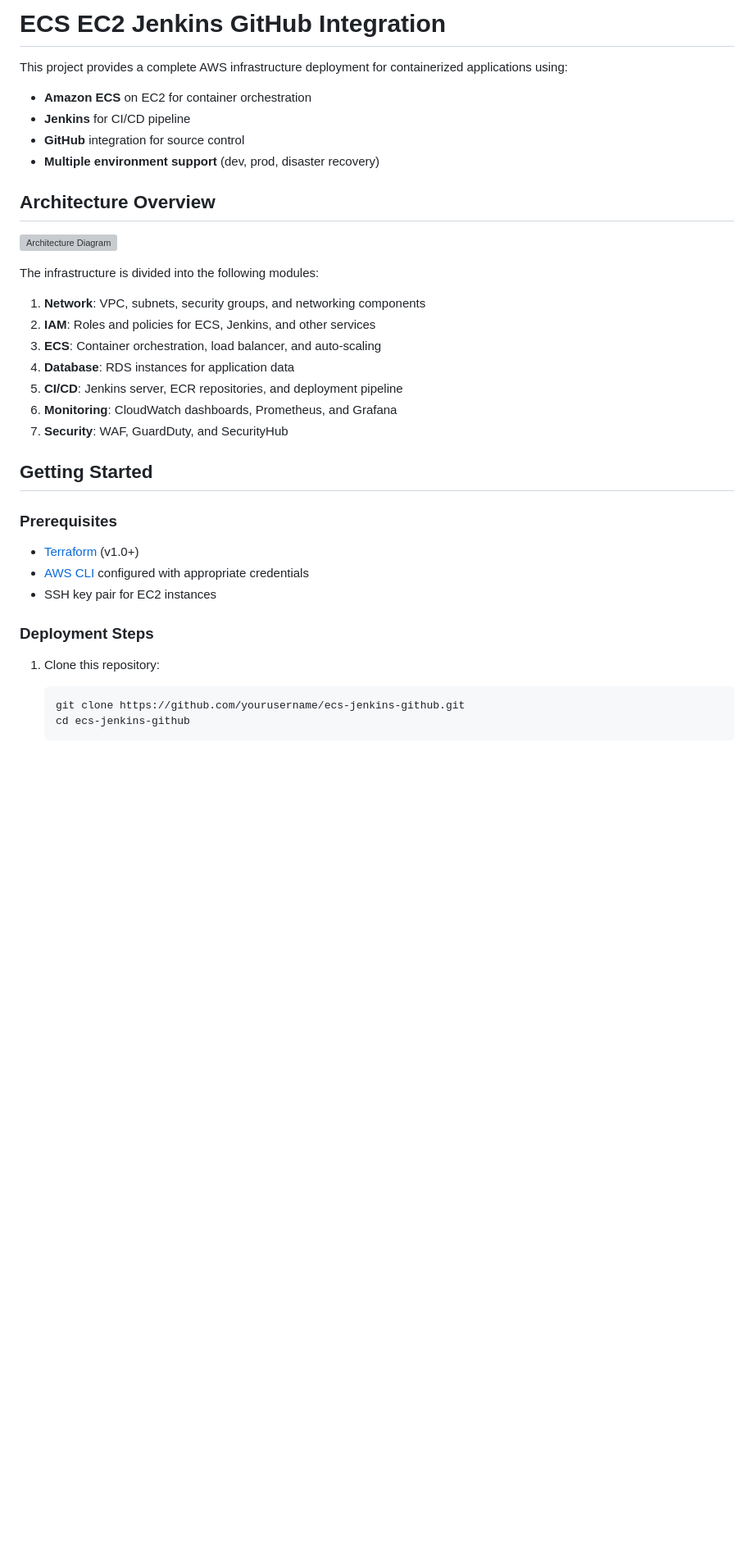
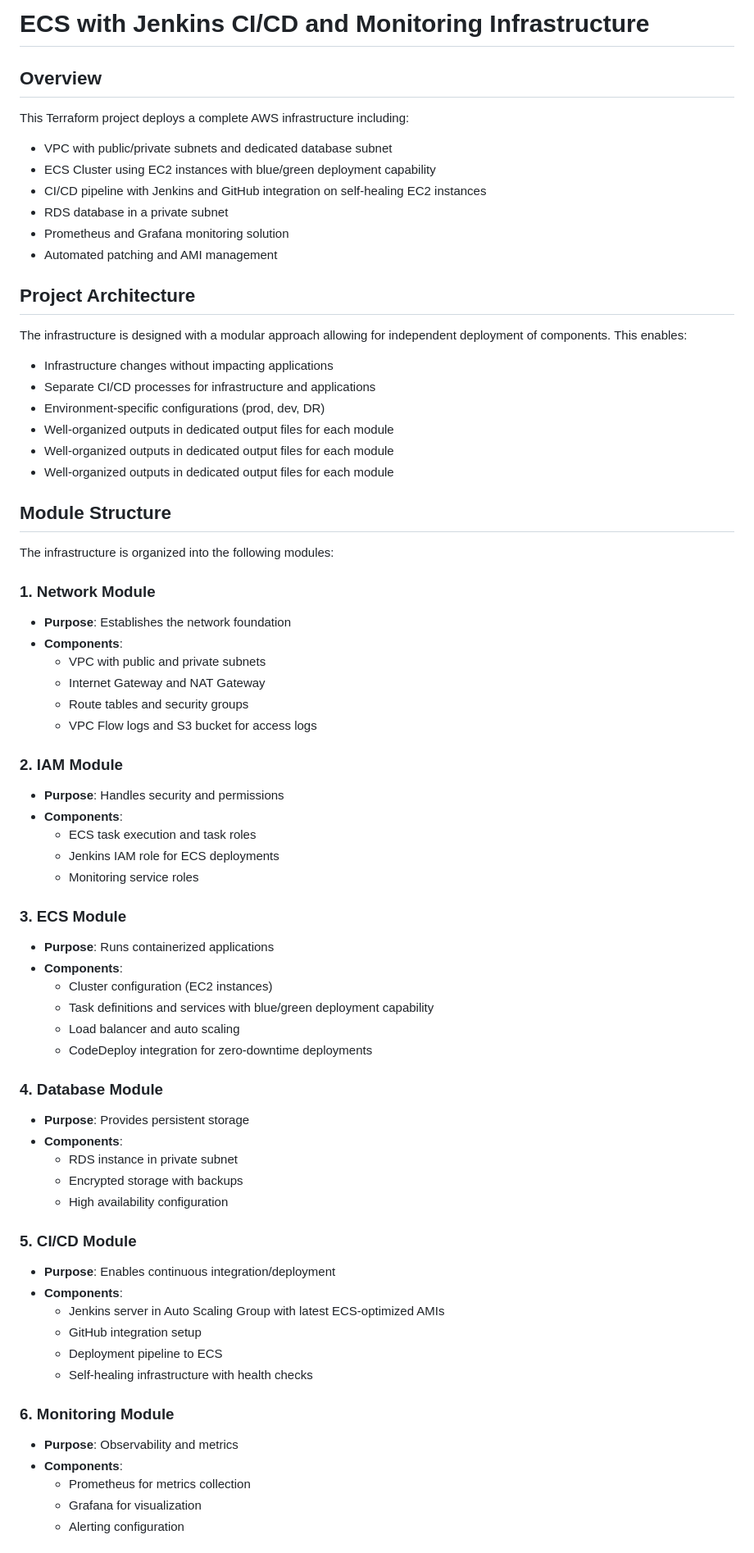
Before and after one commit to jimmy622001/ECS_EC2_Jenkins_Git, a Markdown page: README.md, the part around the change printed below. Shown: that part at 82% size. Drawn GitHub-style; blank space fills up the shorter version; grey boxes are pictures that could not be loaded.

Commit message:
Updated README file and moved outputs to their own files

````diff
--- a/README.md
+++ b/README.md
@@ -1,40 +1,71 @@
-# ECS EC2 Jenkins GitHub Integration
+# ECS with Jenkins CI/CD and Monitoring Infrastructure
 
-This project provides a complete AWS infrastructure deployment for containerized applications using:
+## Overview
 
-- **Amazon ECS** on EC2 for container orchestration
-- **Jenkins** for CI/CD pipeline
-- **GitHub** integration for source control
-- **Multiple environment support** (dev, prod, disaster recovery)
+This Terraform project deploys a complete AWS infrastructure including:
+- VPC with public/private subnets and dedicated database subnet
+- ECS Cluster using EC2 instances with blue/green deployment capability
+- CI/CD pipeline with Jenkins and GitHub integration on self-healing EC2 instances
+- RDS database in a private subnet
+- Prometheus and Grafana monitoring solution
+- Automated patching and AMI management
 
-## Architecture Overview
+## Project Architecture
 
-![Architecture Diagram](docs/architecture.png)
+The infrastructure is designed with a modular approach allowing for independent deployment of components. This enables:
+- Infrastructure changes without impacting applications
+- Separate CI/CD processes for infrastructure and applications
+- Environment-specific configurations (prod, dev, DR)
+- Well-organized outputs in dedicated output files for each module
+- Well-organized outputs in dedicated output files for each module
+- Well-organized outputs in dedicated output files for each module
 
-The infrastructure is divided into the following modules:
+## Module Structure
 
-1. **Network**: VPC, subnets, security groups, and networking components
-2. **IAM**: Roles and policies for ECS, Jenkins, and other services
-3. **ECS**: Container orchestration, load balancer, and auto-scaling
-4. **Database**: RDS instances for application data
-5. **CI/CD**: Jenkins server, ECR repositories, and deployment pipeline
-6. **Monitoring**: CloudWatch dashboards, Prometheus, and Grafana
-7. **Security**: WAF, GuardDuty, and SecurityHub
+The infrastructure is organized into the following modules:
 
-## Getting Started
+### 1. Network Module
+- **Purpose**: Establishes the network foundation
+- **Components**:
+    - VPC with public and private subnets
+    - Internet Gateway and NAT Gateway
+    - Route tables and security groups
+    - VPC Flow logs and S3 bucket for access logs
 
-### Prerequisites
+### 2. IAM Module
+- **Purpose**: Handles security and permissions
+- **Components**:
+    - ECS task execution and task roles
+    - Jenkins IAM role for ECS deployments
+    - Monitoring service roles
 
-- [Terraform](https://www.terraform.io/downloads.html) (v1.0+)
-- [AWS CLI](https://aws.amazon.com/cli/) configured with appropriate credentials
-- SSH key pair for EC2 instances
+### 3. ECS Module
+- **Purpose**: Runs containerized applications
+- **Components**:
+    - Cluster configuration (EC2 instances)
+    - Task definitions and services with blue/green deployment capability
+    - Load balancer and auto scaling
+    - CodeDeploy integration for zero-downtime deployments
 
-### Deployment Steps
+### 4. Database Module
+- **Purpose**: Provides persistent storage
+- **Components**:
+    - RDS instance in private subnet
+    - Encrypted storage with backups
+    - High availability configuration
 
-1. Clone this repository:
+### 5. CI/CD Module
+- **Purpose**: Enables continuous integration/deployment
+- **Components**:
+    - Jenkins server in Auto Scaling Group with latest ECS-optimized AMIs
+    - GitHub integration setup
+    - Deployment pipeline to ECS
+    - Self-healing infrastructure with health checks
 
-   ```bash
-   git clone https://github.com/yourusername/ecs-jenkins-github.git
-   cd ecs-jenkins-github
-   ```
+### 6. Monitoring Module
+- **Purpose**: Observability and metrics
+- **Components**:
+    - Prometheus for metrics collection
+    - Grafana for visualization
+    - Alerting configuration
 
````
Also changed, not shown: other parts of README.md (+51 -51 lines).
